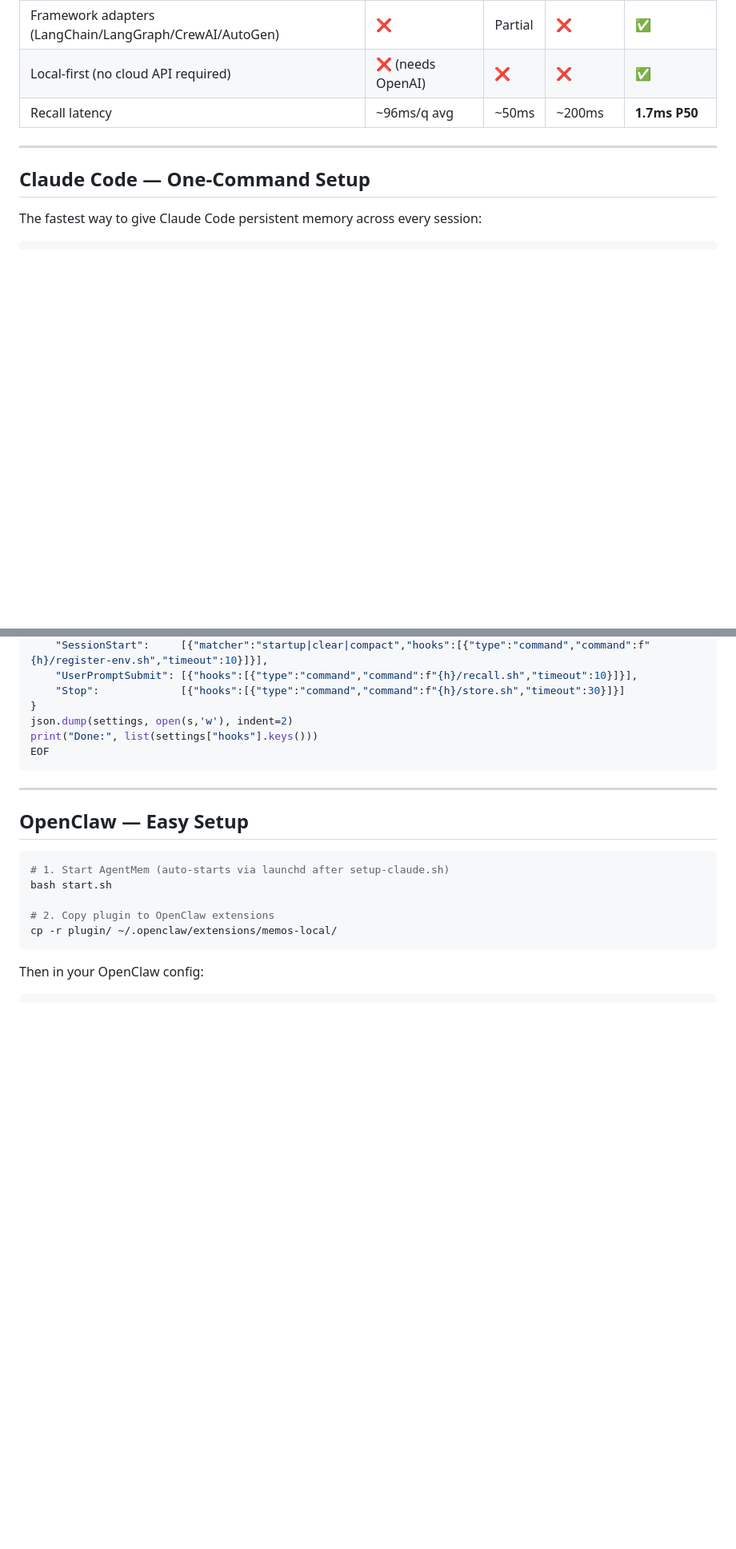
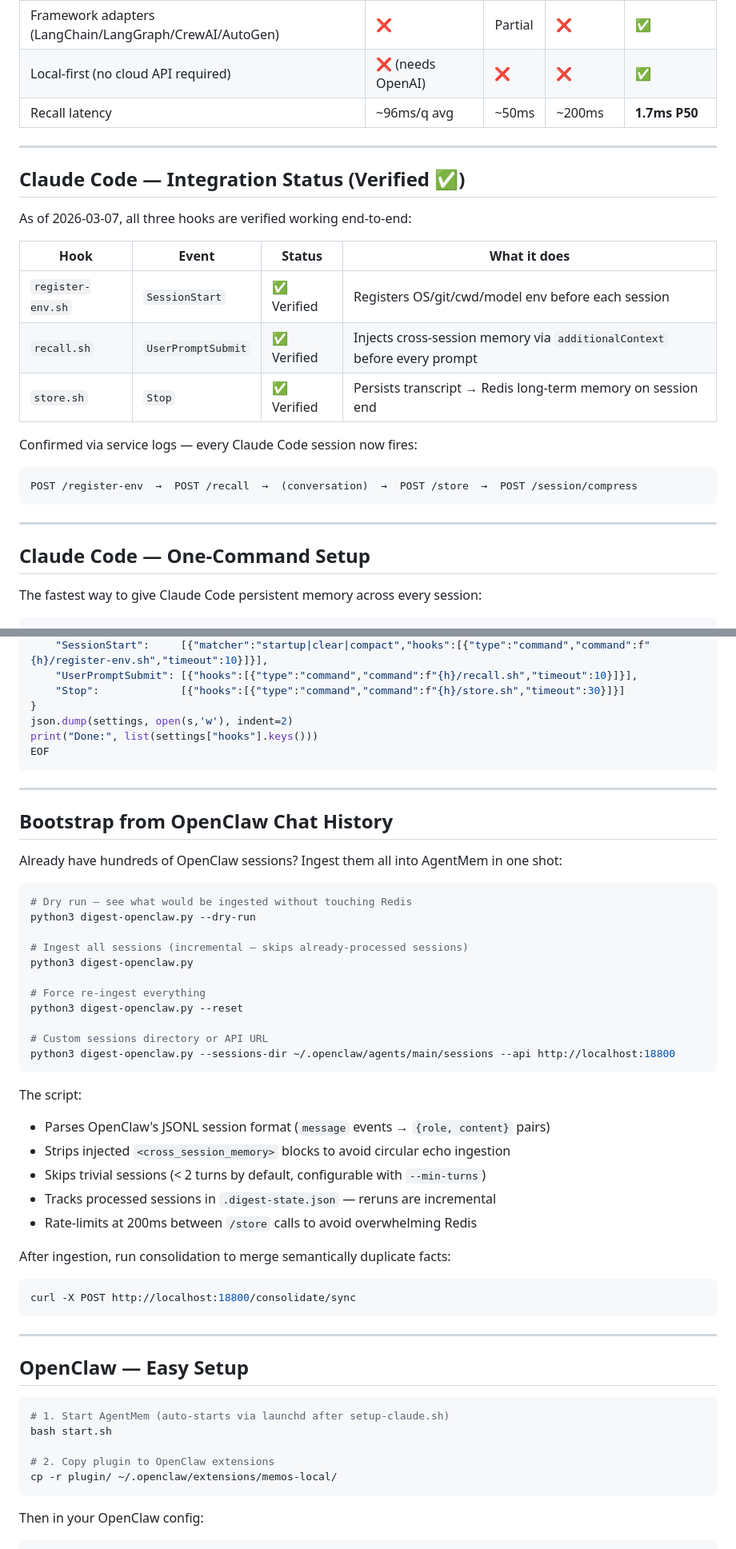
Before and after one commit to JaceHo/AgentMem, a Markdown page: README.md, 2 parts joined by grey strips. Shown at 80% size. GitHub-like rendering; blank space fills up the shorter version.

Commit message:
docs: 更新 README — Claude Code 集成状态与 OpenClaw 历史导入说明
- 新增「Claude Code — Integration Status」节：展示三个 Hook 的验证状态表
  （register-env / recall / store 均已确认通过服务日志验证）
- 新增「Bootstrap from OpenClaw Chat History」节：
  digest-openclaw.py 完整用法、参数说明及导入后合并建议

````diff
--- a/README.md
+++ b/README.md
@@ -82,6 +82,23 @@ AgentMem implements the full [SimpleMem](https://arxiv.org/abs/2601.02553) pipel
 
 ---
 
+## Claude Code — Integration Status (Verified ✅)
+
+As of 2026-03-07, all three hooks are verified working end-to-end:
+
+| Hook | Event | Status | What it does |
+|------|-------|--------|--------------|
+| `register-env.sh` | `SessionStart` | ✅ Verified | Registers OS/git/cwd/model env before each session |
+| `recall.sh` | `UserPromptSubmit` | ✅ Verified | Injects cross-session memory via `additionalContext` before every prompt |
+| `store.sh` | `Stop` | ✅ Verified | Persists transcript → Redis long-term memory on session end |
+
+Confirmed via service logs — every Claude Code session now fires:
+```
+POST /register-env  →  POST /recall  →  (conversation)  →  POST /store  →  POST /session/compress
+```
+
+---
+
 ## Claude Code — One-Command Setup
 
 The fastest way to give Claude Code persistent memory across every session:
@@ -144,6 +161,38 @@ settings["hooks"] = {
 json.dump(settings, open(s,'w'), indent=2)
 print("Done:", list(settings["hooks"].keys()))
 EOF
+```
+
+---
+
+## Bootstrap from OpenClaw Chat History
+
+Already have hundreds of OpenClaw sessions? Ingest them all into AgentMem in one shot:
+
+```bash
+# Dry run — see what would be ingested without touching Redis
+python3 digest-openclaw.py --dry-run
+
+# Ingest all sessions (incremental — skips already-processed sessions)
+python3 digest-openclaw.py
+
+# Force re-ingest everything
+python3 digest-openclaw.py --reset
+
+# Custom sessions directory or API URL
+python3 digest-openclaw.py --sessions-dir ~/.openclaw/agents/main/sessions --api http://localhost:18800
+```
+
+The script:
+- Parses OpenClaw's JSONL session format (`message` events → `{role, content}` pairs)
+- Strips injected `<cross_session_memory>` blocks to avoid circular echo ingestion
+- Skips trivial sessions (< 2 turns by default, configurable with `--min-turns`)
+- Tracks processed sessions in `.digest-state.json` — reruns are incremental
+- Rate-limits at 200ms between `/store` calls to avoid overwhelming Redis
+
+After ingestion, run consolidation to merge semantically duplicate facts:
+```bash
+curl -X POST http://localhost:18800/consolidate/sync
 ```
 
 ---
````
